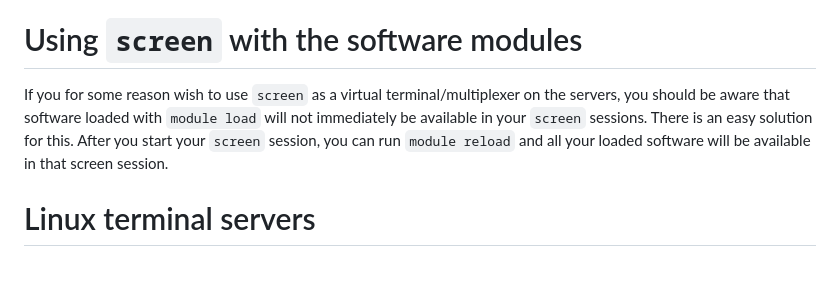
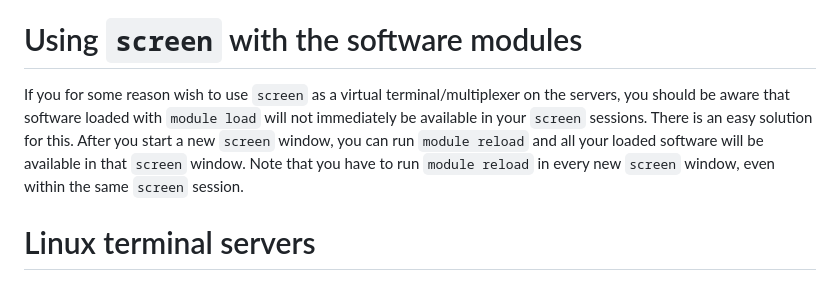
Before and after one commit to aejensen/computing-biostat-ucph, a Markdown page: README.md, the part around the change. Rendered like a GitHub page.

Commit message:
Add clarification for using `screen`
It can give problems to not run `module reload` in every `screen` window.

```diff
--- a/README.md
+++ b/README.md
@@ -224,7 +224,13 @@ To submit a job to the `long` paratition, you need to add the following to your
 
 # Using `screen` with the software modules
 
-If you for some reason wish to use `screen` as a virtual terminal/multiplexer on the servers, you should be aware that software loaded with `module load` will not immediately be available in your `screen` sessions. There is an easy solution for this. After you start your `screen` session, you can run `module reload` and all your loaded software will be available in that screen session.
+If you for some reason wish to use `screen` as a virtual terminal/multiplexer on
+the servers, you should be aware that software loaded with `module load` will
+not immediately be available in your `screen` sessions. There is an easy
+solution for this. After you start a new `screen` window, you can run `module
+reload` and all your loaded software will be available in that `screen`
+window. Note that you have to run `module reload` in every new `screen` window,
+even within the same `screen` session.
 
 
 # Linux terminal servers
```
